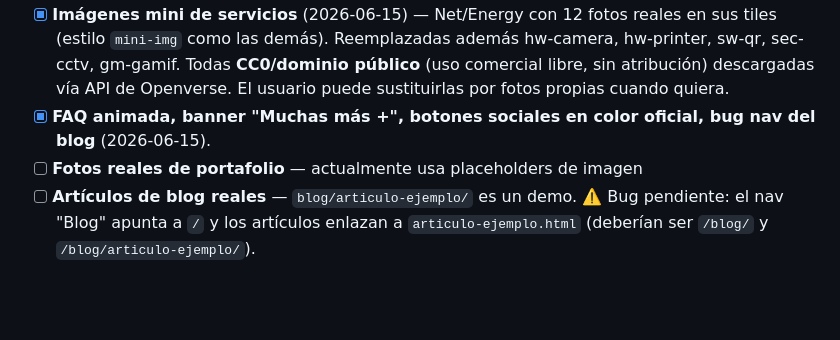
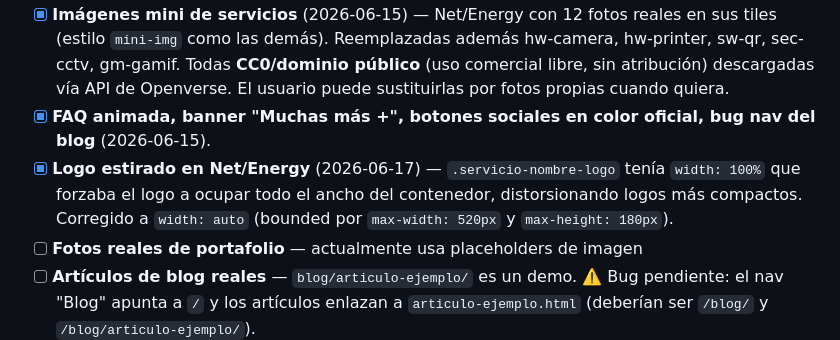
Before and after one commit to DevAndresM/Grupo-Trono-pagina-web, a Markdown page: CLAUDE.md, the part around one of its changes. GitHub-like rendering; blank space fills up the shorter version.

Commit message:
Contexto de trabajo para Claude Code. Actualizado

```diff
--- a/CLAUDE.md
+++ b/CLAUDE.md
@@ -208,6 +208,7 @@ Estado real de las integraciones (verificado en código, 2026-06-15):
 - [ ] **URLs redes sociales** — ⏳ usuario aún no crea las redes; pendiente reemplazar `href="#"` en footers cuando pase las URLs. (Bug resuelto: `facebook.png`/`linkedin.png` tenían fondo opaco → cuadrado blanco con el filtro del footer; reemplazados por `facebook.svg`/`linkedin.svg` transparentes.)
 - [x] **Imágenes mini de servicios** (2026-06-15) — Net/Energy con 12 fotos reales en sus tiles (estilo `mini-img` como las demás). Reemplazadas además hw-camera, hw-printer, sw-qr, sec-cctv, gm-gamif. Todas **CC0/dominio público** (uso comercial libre, sin atribución) descargadas vía API de Openverse. El usuario puede sustituirlas por fotos propias cuando quiera.
 - [x] **FAQ animada, banner "Muchas más +", botones sociales en color oficial, bug nav del blog** (2026-06-15).
+- [x] **Logo estirado en Net/Energy** (2026-06-17) — `.servicio-nombre-logo` tenía `width: 100%` que forzaba el logo a ocupar todo el ancho del contenedor, distorsionando logos más compactos. Corregido a `width: auto` (bounded por `max-width: 520px` y `max-height: 180px`).
 - [ ] **Fotos reales de portafolio** — actualmente usa placeholders de imagen
 - [ ] **Artículos de blog reales** — `blog/articulo-ejemplo/` es un demo. ⚠️ Bug pendiente: el nav "Blog" apunta a `/` y los artículos enlazan a `articulo-ejemplo.html` (deberían ser `/blog/` y `/blog/articulo-ejemplo/`).
 
```
Also changed, not shown: other parts of CLAUDE.md (+1 -1 lines).
